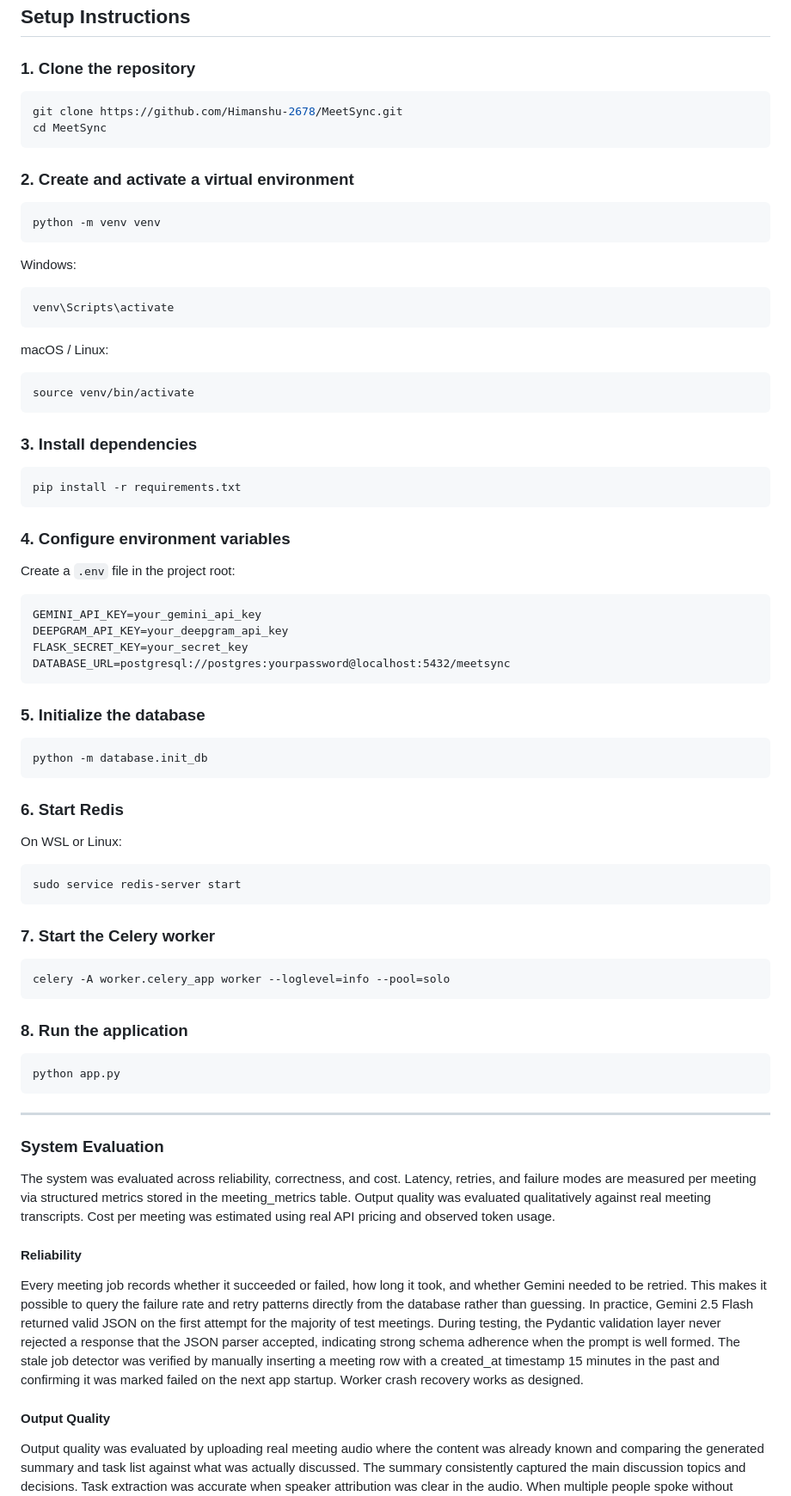
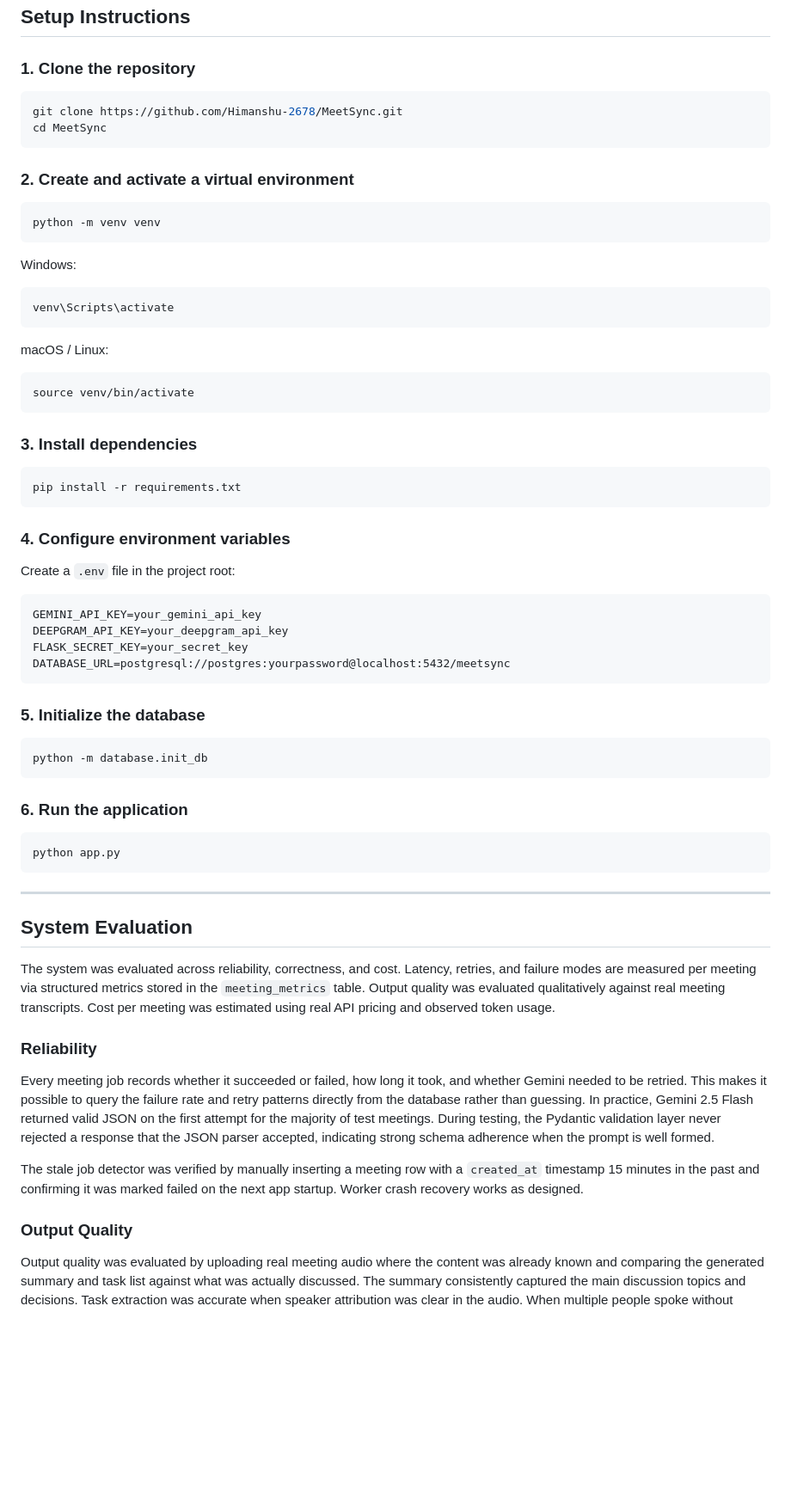
Before and after one commit to Himanshu-2678/MeetSync, a Markdown page: README.md, the part around one of its changes. Shown at 86% size. GitHub-like rendering; blank space fills up the shorter version.

````diff
--- a/README.md
+++ b/README.md
@@ -112,14 +98,12 @@ MeetSync/
 ## Setup Instructions
 
 ### 1. Clone the repository
-
 ```bash
 git clone https://github.com/Himanshu-2678/MeetSync.git
 cd MeetSync
 ```
 
 ### 2. Create and activate a virtual environment
-
 ```bash
 python -m venv venv
 ```
@@ -135,7 +119,6 @@ source venv/bin/activate
 ```
 
 ### 3. Install dependencies
-
 ```bash
 pip install -r requirements.txt
 ```
@@ -143,7 +126,6 @@ pip install -r requirements.txt
 ### 4. Configure environment variables
 
 Create a `.env` file in the project root:
-
 ```
 GEMINI_API_KEY=your_gemini_api_key
 DEEPGRAM_API_KEY=your_deepgram_api_key
@@ -152,35 +134,27 @@ DATABASE_URL=postgresql://postgres:yourpassword@localhost:5432/meetsync
 ```
 
 ### 5. Initialize the database
-
 ```bash
 python -m database.init_db
 ```
 
-### 6. Start Redis
-
-On WSL or Linux:
-```bash
-sudo service redis-server start
-```
-
-### 7. Start the Celery worker
-
-```bash
-celery -A worker.celery_app worker --loglevel=info --pool=solo
-```
-
-### 8. Run the application
-
+### 6. Run the application
 ```bash
 python app.py
 ```
 
 ---
-### System Evaluation
-The system was evaluated across reliability, correctness, and cost. Latency, retries, and failure modes are measured per meeting via structured metrics stored in the meeting_metrics table. Output quality was evaluated qualitatively against real meeting transcripts. Cost per meeting was estimated using real API pricing and observed token usage.
-#### Reliability
+
+## System Evaluation
+
+The system was evaluated across reliability, correctness, and cost. Latency, retries, and failure modes are measured per meeting via structured metrics stored in the `meeting_metrics` table. Output quality was evaluated qualitatively against real meeting transcripts. Cost per meeting was estimated using real API pricing and observed token usage.
+
+### Reliability
+
 Every meeting job records whether it succeeded or failed, how long it took, and whether Gemini needed to be retried. This makes it possible to query the failure rate and retry patterns directly from the database rather than guessing. In practice, Gemini 2.5 Flash returned valid JSON on the first attempt for the majority of test meetings. During testing, the Pydantic validation layer never rejected a response that the JSON parser accepted, indicating strong schema adherence when the prompt is well formed.
-The stale job detector was verified by manually inserting a meeting row with a created_at timestamp 15 minutes in the past and confirming it was marked failed on the next app startup. Worker crash recovery works as designed.
-#### Output Quality
+
+The stale job detector was verified by manually inserting a meeting row with a `created_at` timestamp 15 minutes in the past and confirming it was marked failed on the next app startup. Worker crash recovery works as designed.
+
+### Output Quality
+
 Output quality was evaluated by uploading real meeting audio where the content was already known and comparing the generated summary and task list against what was actually discussed. The summary consistently captured the main discussion topics and decisions. Task extraction was accurate when speaker attribution was clear in the audio. When multiple people spoke without introduction, owner assignment defaulted to Unassigned correctly rather than hallucinating a name.
````
Also changed, not shown: other parts of README.md (+84 -79 lines).
